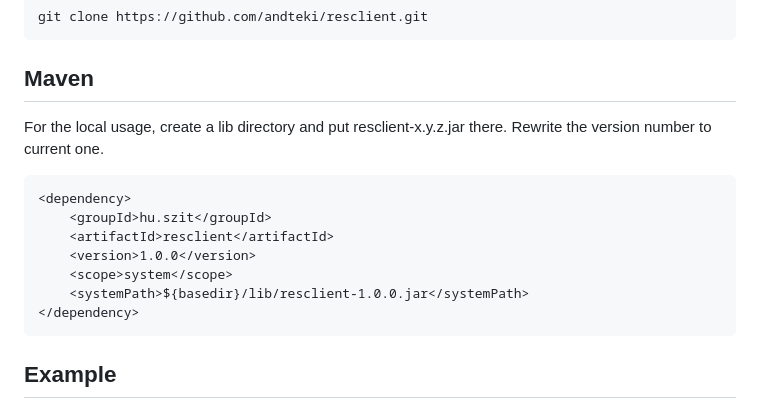
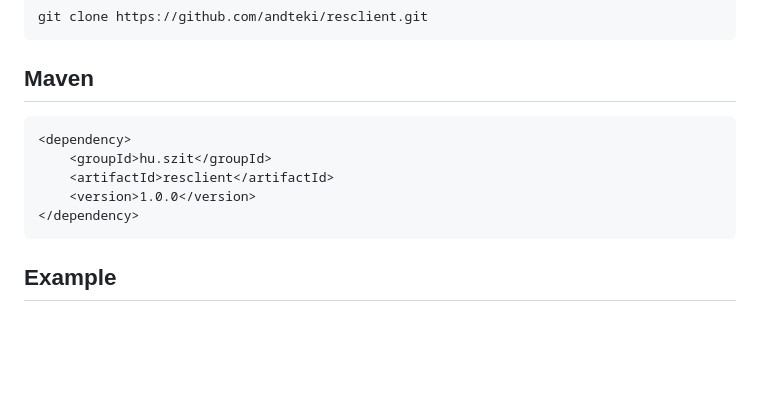
Before and after one commit to andteki/resclient, a Markdown page: README.md, the part around the change. GitHub-like rendering; blank space fills up the shorter version.

````diff
--- a/README.md
+++ b/README.md
@@ -28,15 +28,11 @@ git clone https://github.com/andteki/resclient.git
 
 ## Maven
 
-For the local usage, create a lib directory and put resclient-x.y.z.jar there. Rewrite the version number to current one.
-
 ```xml
 <dependency>
     <groupId>hu.szit</groupId>
     <artifactId>resclient</artifactId>
     <version>1.0.0</version>
-    <scope>system</scope>
-    <systemPath>${basedir}/lib/resclient-1.0.0.jar</systemPath>
 </dependency>
 ```
 
````
